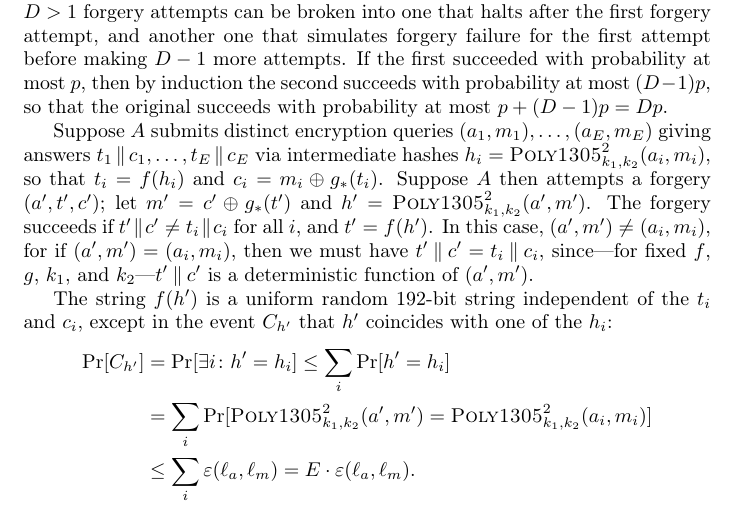
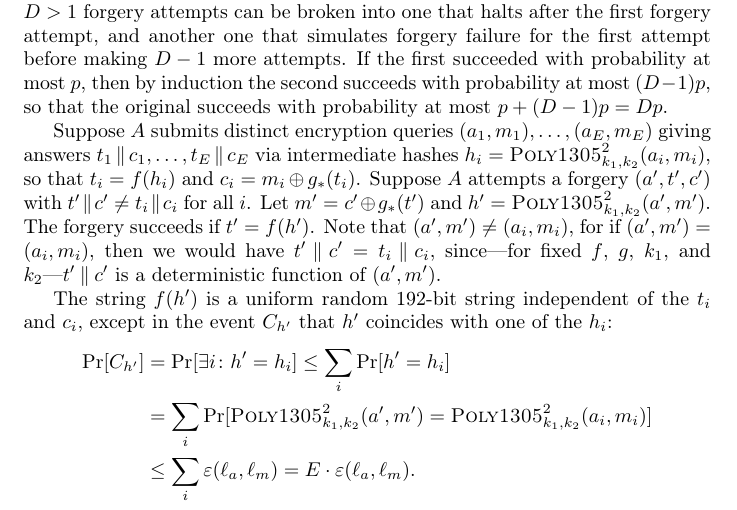
Before and after one commit to riastradh/daence, a LaTeX paper (daence.tex): part of page 7 of 15, cut so that both start at the same text. Compiled offline with pdfLaTeX.

Commit message:
Clarify the forgery event.

```diff
--- a/daence.tex
+++ b/daence.tex
@@ -644,15 +644,16 @@ Suppose $A$ submits distinct encryption queries
  via intermediate hashes
  $h_i = \Poly1305/^2_{k_1,k_2}(a_i, m_i)$,
  so that $t_i = f(h_i)$ and $c_i = m_i \oplus g_*(t_i)$.
-Suppose $A$ then attempts a forgery $(a', t', c')$; let
+Suppose $A$ attempts a forgery $(a', t', c')$ with
+ $t' \concat c' \ne t_i \concat c_i$ for all $i$.
+Let
  $m' = c' \oplus g_*(t')$
  and
  $h' = \Poly1305/^2_{k_1,k_2}(a', m')$.
-The forgery succeeds if $t' \concat c' \ne t_i \concat c_i$ for all
- $i$, and $t' = f(h')$.
-In this case, $(a', m') \ne (a_i, m_i)$, for if
+The forgery succeeds if $t' = f(h')$.
+Note that $(a', m') \ne (a_i, m_i)$, for if
  $(a', m') = (a_i, m_i)$,
- then we must have
+ then we would have
  $t' \concat c' = t_i \concat c_i$, since---for fixed $f$, $g$, $k_1$,
  and $k_2$---$t' \concat c'$ is a deterministic function of
  $(a', m')$.
```
